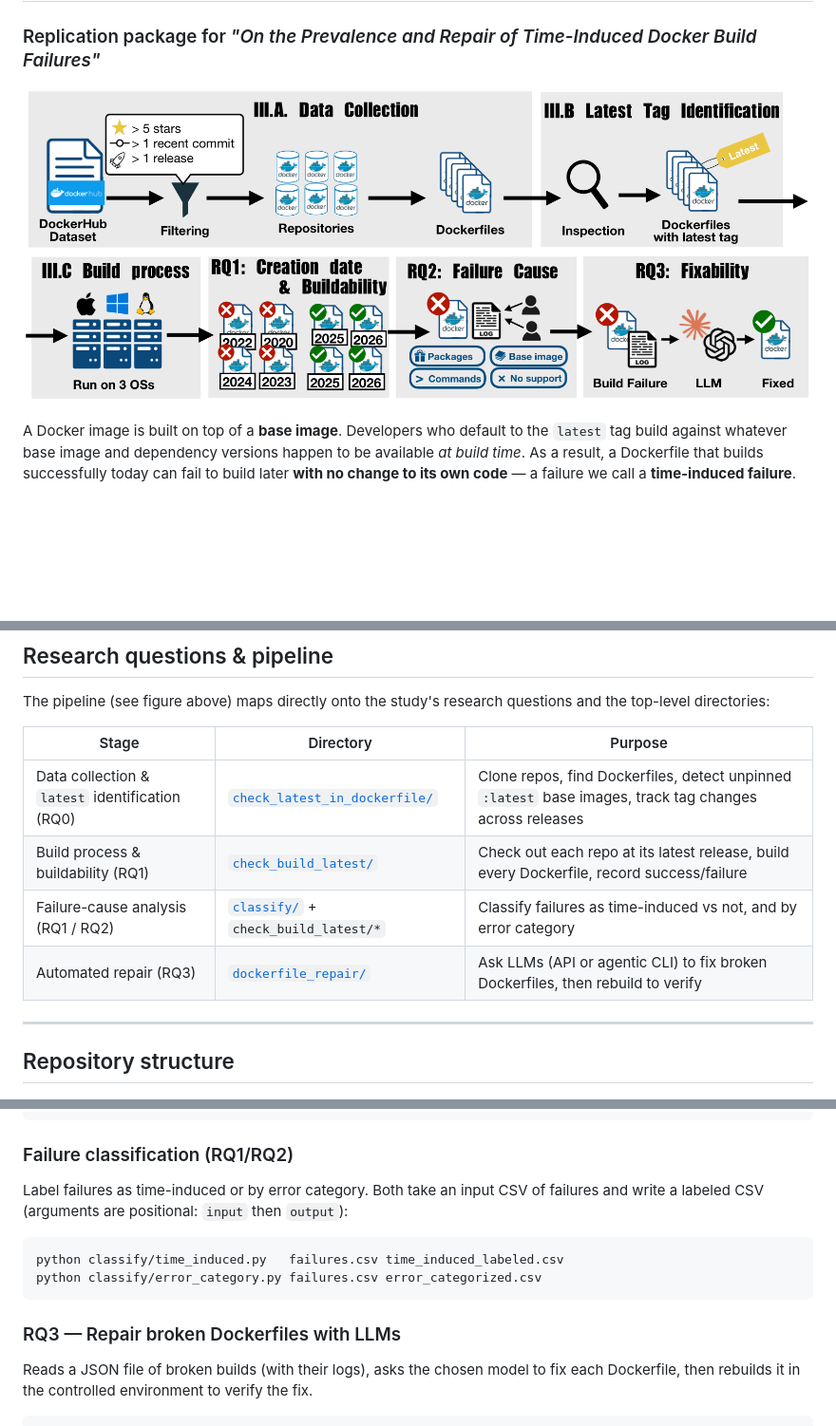
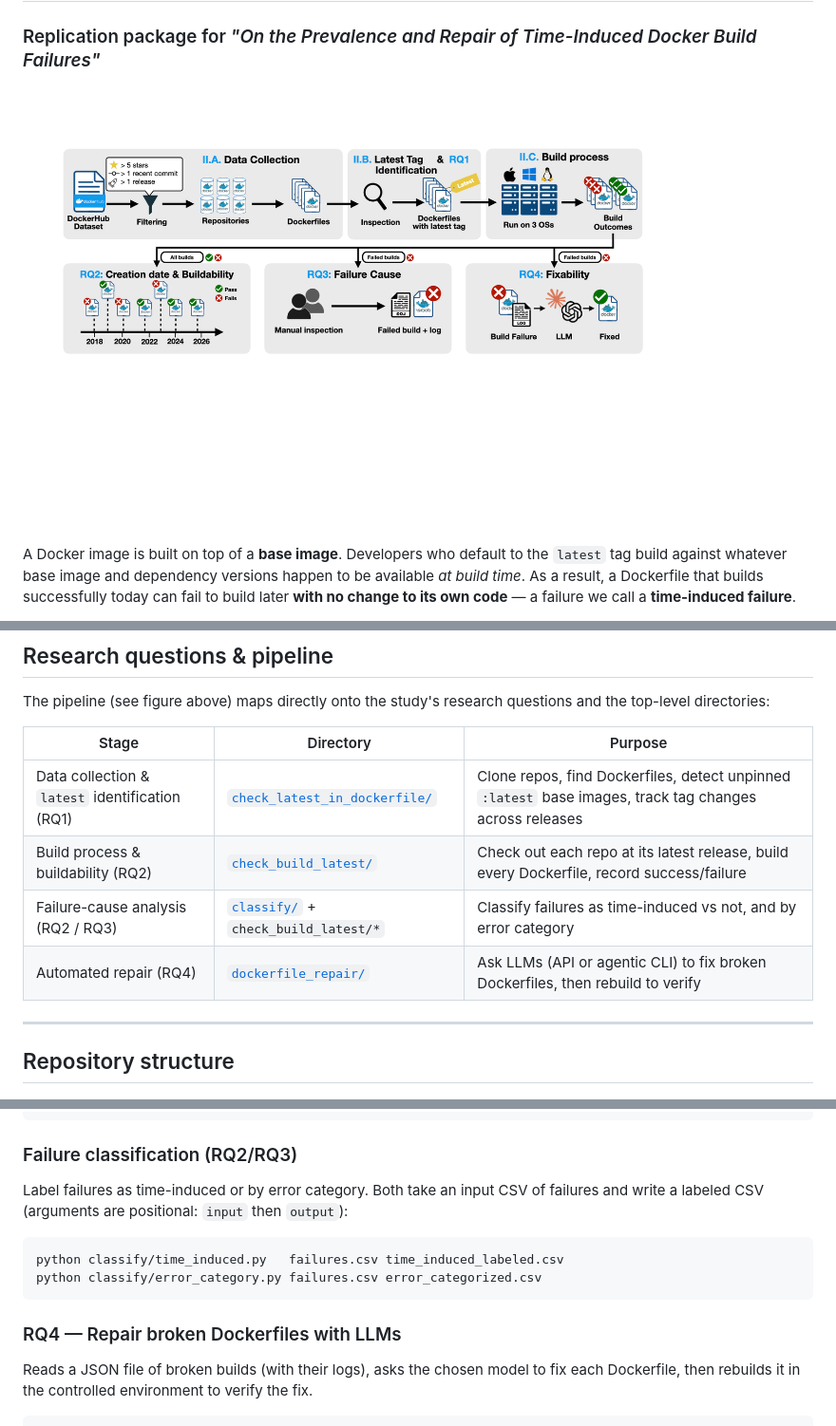
Before and after one commit to sdlab-naist/Your-Latest-is-Not-My-Latest, a Markdown page: README.md, 3 parts joined by grey strips. Shown at 95% size. Rendered like a GitHub page; pictures changed too: figure/overview.png; blank space fills up the shorter version.

````diff
--- a/README.md
+++ b/README.md
@@ -40,10 +40,10 @@ top-level directories:
 
 | Stage | Directory | Purpose |
 |-------|-----------|---------|
-| Data collection & `latest` identification (RQ0) | [`check_latest_in_dockerfile/`](check_latest_in_dockerfile/) | Clone repos, find Dockerfiles, detect unpinned `:latest` base images, track tag changes across releases |
-| Build process & buildability (RQ1) | [`check_build_latest/`](check_build_latest/) | Check out each repo at its latest release, build every Dockerfile, record success/failure |
-| Failure-cause analysis (RQ1 / RQ2) | [`classify/`](classify/) + `check_build_latest/*` | Classify failures as time-induced vs not, and by error category |
-| Automated repair (RQ3) | [`dockerfile_repair/`](dockerfile_repair/) | Ask LLMs (API or agentic CLI) to fix broken Dockerfiles, then rebuild to verify |
+| Data collection & `latest` identification (RQ1) | [`check_latest_in_dockerfile/`](check_latest_in_dockerfile/) | Clone repos, find Dockerfiles, detect unpinned `:latest` base images, track tag changes across releases |
+| Build process & buildability (RQ2) | [`check_build_latest/`](check_build_latest/) | Check out each repo at its latest release, build every Dockerfile, record success/failure |
+| Failure-cause analysis (RQ2 / RQ3) | [`classify/`](classify/) + `check_build_latest/*` | Classify failures as time-induced vs not, and by error category |
+| Automated repair (RQ4) | [`dockerfile_repair/`](dockerfile_repair/) | Ask LLMs (API or agentic CLI) to fix broken Dockerfiles, then rebuild to verify |
 
 ---
 
@@ -187,7 +187,7 @@ python check_build_latest/compare_multiple_result_os.py --year 2026
 python check_build_latest/convert_stats_csv.py
 ```
 
-### Failure classification (RQ1/RQ2)
+### Failure classification (RQ2/RQ3)
 
 Label failures as time-induced or by error category. Both take an input CSV of failures and
 write a labeled CSV (arguments are positional: `input` then `output`):
@@ -197,7 +197,7 @@ python classify/time_induced.py   failures.csv time_induced_labeled.csv
 python classify/error_category.py failures.csv error_categorized.csv
 ```
 
-### RQ3 — Repair broken Dockerfiles with LLMs
+### RQ4 — Repair broken Dockerfiles with LLMs
 
 Reads a JSON file of broken builds (with their logs), asks the chosen model to fix each
 Dockerfile, then rebuilds it in the controlled environment to verify the fix.
````
Also changed, not shown: other parts of README.md (+2 -2 lines), 1 other file.
